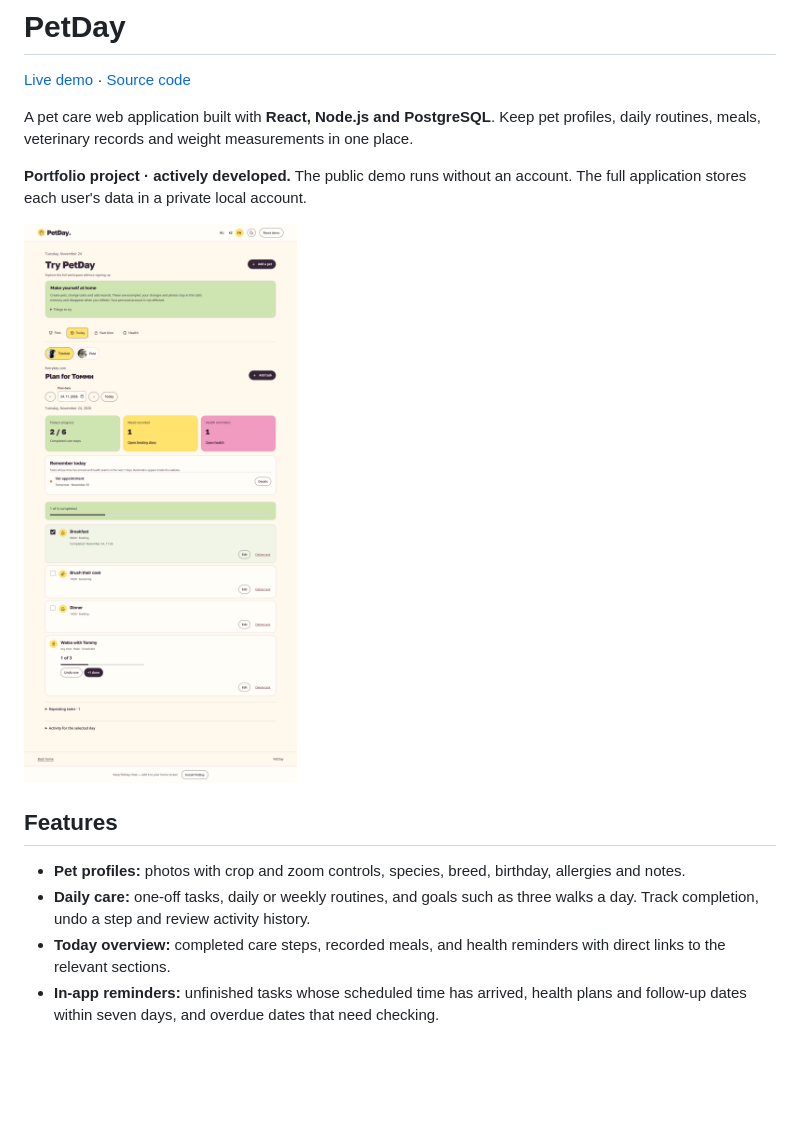
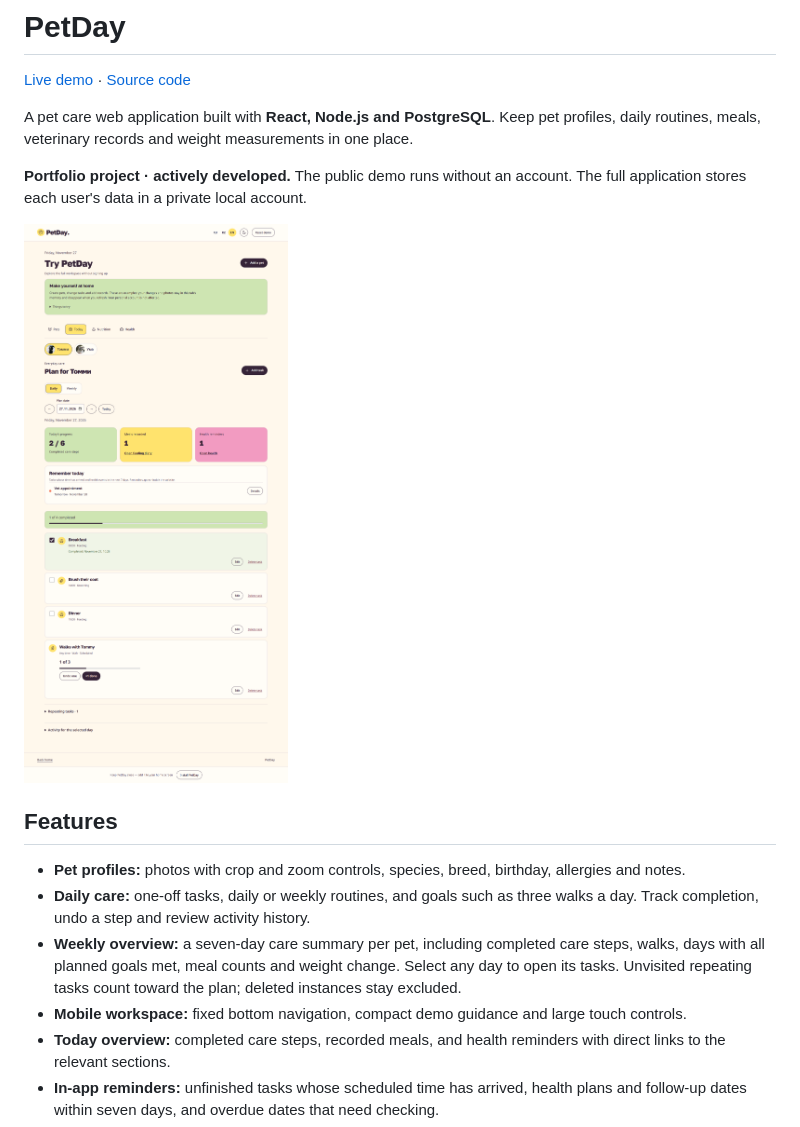
Before and after one commit to aishamussinaa/petday, a Markdown page: README.md, the part around one of its changes. Rendered like a GitHub page; pictures changed too: docs/screenshots/today-desktop.png; blank space fills up the shorter version.

```diff
--- a/README.md
+++ b/README.md
@@ -12,6 +12,8 @@ A pet care web application built with **React, Node.js and PostgreSQL**. Keep pe
 
 - **Pet profiles:** photos with crop and zoom controls, species, breed, birthday, allergies and notes.
 - **Daily care:** one-off tasks, daily or weekly routines, and goals such as three walks a day. Track completion, undo a step and review activity history.
+- **Weekly overview:** a seven-day care summary per pet, including completed care steps, walks, days with all planned goals met, meal counts and weight change. Select any day to open its tasks. Unvisited repeating tasks count toward the plan; deleted instances stay excluded.
+- **Mobile workspace:** fixed bottom navigation, compact demo guidance and large touch controls.
 - **Today overview:** completed care steps, recorded meals, and health reminders with direct links to the relevant sections.
 - **In-app reminders:** unfinished tasks whose scheduled time has arrived, health plans and follow-up dates within seven days, and overdue dates that need checking.
 - **Birthdays:** a seven-day countdown and an automatic cake celebration on the pet's birthday, respecting reduced-motion preferences.
```
Also changed, not shown: other parts of README.md (+6 -1 lines), docs/progress.md (+10 -0 lines), docs/screenshots/today-mobile.png, docs/screenshots/weekly-desktop.png (added), docs/screenshots/weekly-mobile.png (added), 12 other files.
